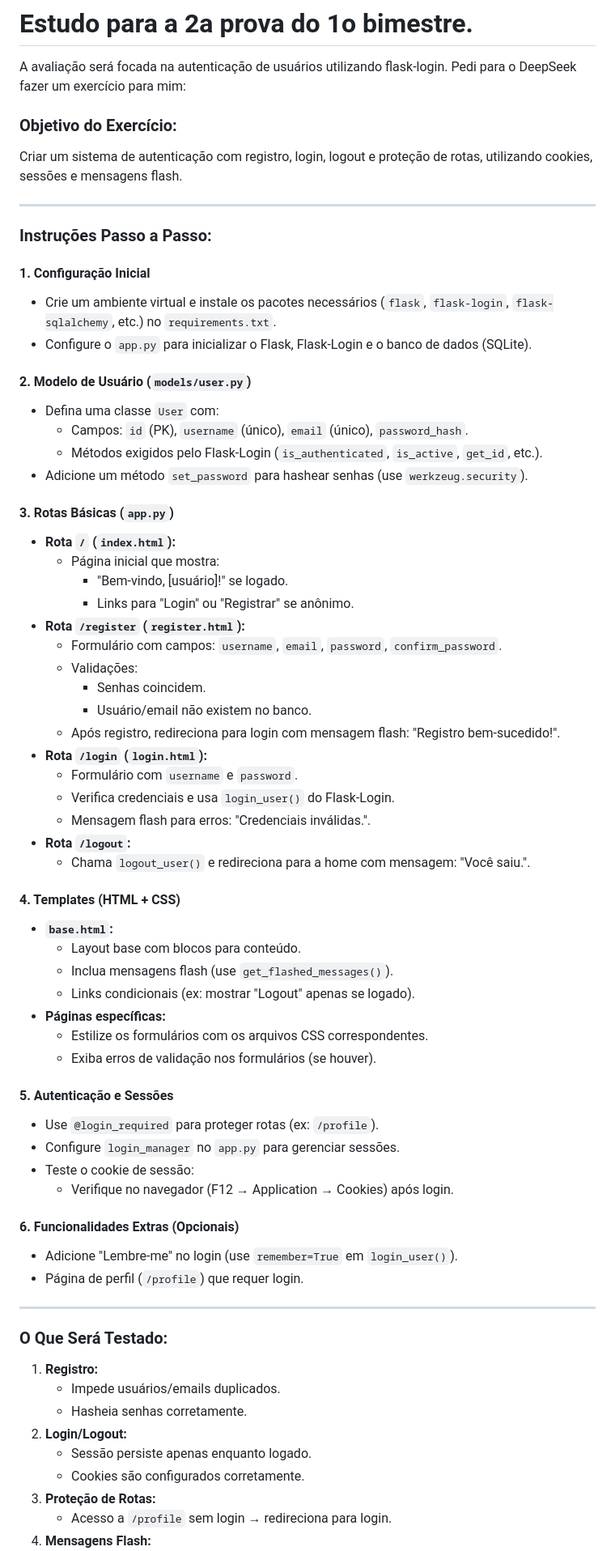
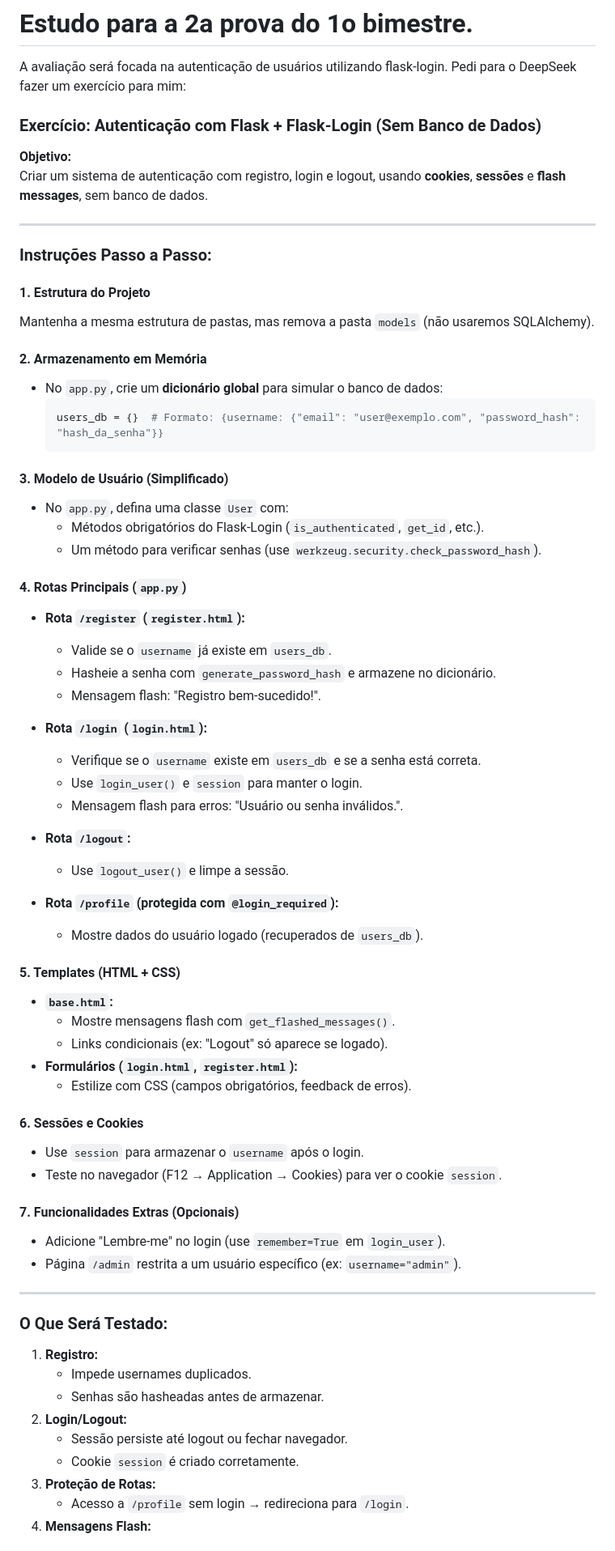
Before and after one commit to livialop/flask, a Markdown page: Estudos/autenticacao/readme.md, the part around the change printed below. Shown: that part at 81% size. GitHub-like rendering.

Commit message:
esqueleto do projeto e novas orientações

````diff
--- a/Estudos/autenticacao/readme.md
+++ b/Estudos/autenticacao/readme.md
@@ -1,69 +1,70 @@
 # Estudo para a 2a prova do 1o bimestre.
 A avaliação será focada na autenticação de usuários utilizando flask-login. Pedi para o DeepSeek fazer um exercício para mim:
 
-### Objetivo do Exercício:
-Criar um sistema de autenticação com registro, login, logout e proteção de rotas, utilizando cookies, sessões e mensagens flash.
+
+### **Exercício: Autenticação com Flask + Flask-Login (Sem Banco de Dados)**
+**Objetivo:**
+Criar um sistema de autenticação com registro, login e logout, usando **cookies**, **sessões** e **flash messages**, sem banco de dados.
 
 ---
 
 ### **Instruções Passo a Passo:**
 
-#### **1. Configuração Inicial**
-- Crie um ambiente virtual e instale os pacotes necessários (`flask`, `flask-login`, `flask-sqlalchemy`, etc.) no `requirements.txt`.
-- Configure o `app.py` para inicializar o Flask, Flask-Login e o banco de dados (SQLite).
+#### **1. Estrutura do Projeto**
+Mantenha a mesma estrutura de pastas, mas remova a pasta `models` (não usaremos SQLAlchemy).
 
-#### **2. Modelo de Usuário (`models/user.py`)**
-- Defina uma classe `User` com:
-  - Campos: `id` (PK), `username` (único), `email` (único), `password_hash`.
-  - Métodos exigidos pelo Flask-Login (`is_authenticated`, `is_active`, `get_id`, etc.).
-- Adicione um método `set_password` para hashear senhas (use `werkzeug.security`).
+#### **2. Armazenamento em Memória**
+- No `app.py`, crie um **dicionário global** para simular o banco de dados:
+  ```python
+  users_db = {}  # Formato: {username: {"email": "user@exemplo.com", "password_hash": "hash_da_senha"}}
+  ```
 
-#### **3. Rotas Básicas (`app.py`)**
-- **Rota `/` (`index.html`):**
-  - Página inicial que mostra:
-    - "Bem-vindo, [usuário]!" se logado.
-    - Links para "Login" ou "Registrar" se anônimo.
+#### **3. Modelo de Usuário (Simplificado)**
+- No `app.py`, defina uma classe `User` com:
+  - Métodos obrigatórios do Flask-Login (`is_authenticated`, `get_id`, etc.).
+  - Um método para verificar senhas (use `werkzeug.security.check_password_hash`).
+
+#### **4. Rotas Principais (`app.py`)**
 - **Rota `/register` (`register.html`):**
-  - Formulário com campos: `username`, `email`, `password`, `confirm_password`.
-  - Validações:
-    - Senhas coincidem.
-    - Usuário/email não existem no banco.
-  - Após registro, redireciona para login com mensagem flash: "Registro bem-sucedido!".
+  - Valide se o `username` já existe em `users_db`.
+  - Hasheie a senha com `generate_password_hash` e armazene no dicionário.
+  - Mensagem flash: "Registro bem-sucedido!".
+
 - **Rota `/login` (`login.html`):**
-  - Formulário com `username` e `password`.
-  - Verifica credenciais e usa `login_user()` do Flask-Login.
-  - Mensagem flash para erros: "Credenciais inválidas.".
+  - Verifique se o `username` existe em `users_db` e se a senha está correta.
+  - Use `login_user()` e `session` para manter o login.
+  - Mensagem flash para erros: "Usuário ou senha inválidos.".
+
 - **Rota `/logout`:**
-  - Chama `logout_user()` e redireciona para a home com mensagem: "Você saiu.".
+  - Use `logout_user()` e limpe a sessão.
 
-#### **4. Templates (HTML + CSS)**
+- **Rota `/profile` (protegida com `@login_required`):**
+  - Mostre dados do usuário logado (recuperados de `users_db`).
+
+#### **5. Templates (HTML + CSS)**
 - **`base.html`:**
-  - Layout base com blocos para conteúdo.
-  - Inclua mensagens flash (use `get_flashed_messages()`).
-  - Links condicionais (ex: mostrar "Logout" apenas se logado).
-- **Páginas específicas:**
-  - Estilize os formulários com os arquivos CSS correspondentes.
-  - Exiba erros de validação nos formulários (se houver).
+  - Mostre mensagens flash com `get_flashed_messages()`.
+  - Links condicionais (ex: "Logout" só aparece se logado).
+- **Formulários (`login.html`, `register.html`):**
+  - Estilize com CSS (campos obrigatórios, feedback de erros).
 
-#### **5. Autenticação e Sessões**
-- Use `@login_required` para proteger rotas (ex: `/profile`).
-- Configure `login_manager` no `app.py` para gerenciar sessões.
-- Teste o cookie de sessão:
-  - Verifique no navegador (F12 → Application → Cookies) após login.
+#### **6. Sessões e Cookies**
+- Use `session` para armazenar o `username` após o login.
+- Teste no navegador (F12 → Application → Cookies) para ver o cookie `session`.
 
-#### **6. Funcionalidades Extras (Opcionais)**
-- Adicione "Lembre-me" no login (use `remember=True` em `login_user()`).
-- Página de perfil (`/profile`) que requer login.
+#### **7. Funcionalidades Extras (Opcionais)**
+- Adicione "Lembre-me" no login (use `remember=True` em `login_user`).
+- Página `/admin` restrita a um usuário específico (ex: `username="admin"`).
 
 ---
 
 ### **O Que Será Testado:**
 1. **Registro:**
-   - Impede usuários/emails duplicados.
-   - Hasheia senhas corretamente.
+   - Impede usernames duplicados.
+   - Senhas são hasheadas antes de armazenar.
 2. **Login/Logout:**
-   - Sessão persiste apenas enquanto logado.
-   - Cookies são configurados corretamente.
+   - Sessão persiste até logout ou fechar navegador.
+   - Cookie `session` é criado corretamente.
 3. **Proteção de Rotas:**
-   - Acesso a `/profile` sem login → redireciona para login.
+   - Acesso a `/profile` sem login → redireciona para `/login`.
 4. **Mensagens Flash:**
````
Also changed, not shown: other parts of Estudos/autenticacao/readme.md (+11 -4 lines).
